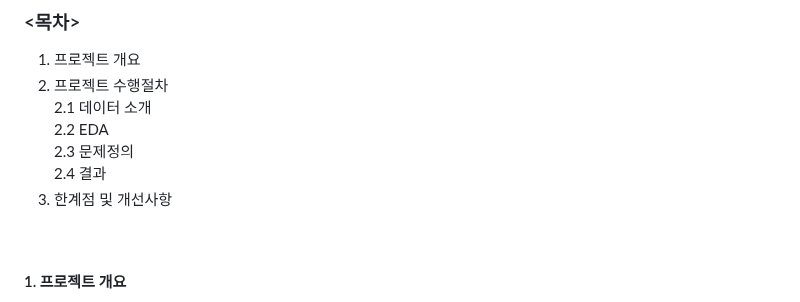
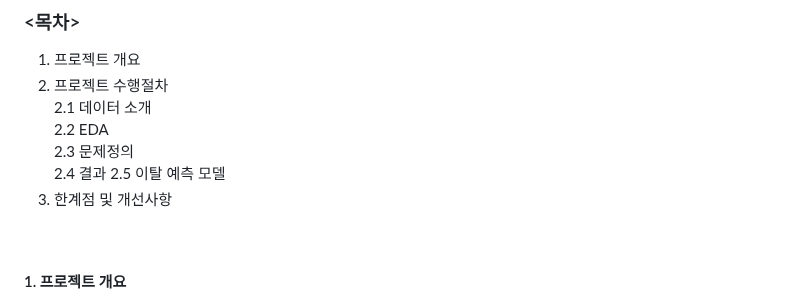
Before and after one commit to KIMJEONGSU/js_portfolio, a Markdown page: ecommerce/README.md, the part around one of its changes. GitHub-like rendering.

```diff
--- a/ecommerce/README.md
+++ b/ecommerce/README.md
@@ -9,7 +9,8 @@
    2.2 EDA
    2.3 문제정의
    2.4 결과
-3. 한계점 및 개선사항
+   2.5 이탈 예측 모델
+4. 한계점 및 개선사항
 
 <br>
 
```
Also changed, not shown: other parts of ecommerce/README.md (+51 -0 lines).
